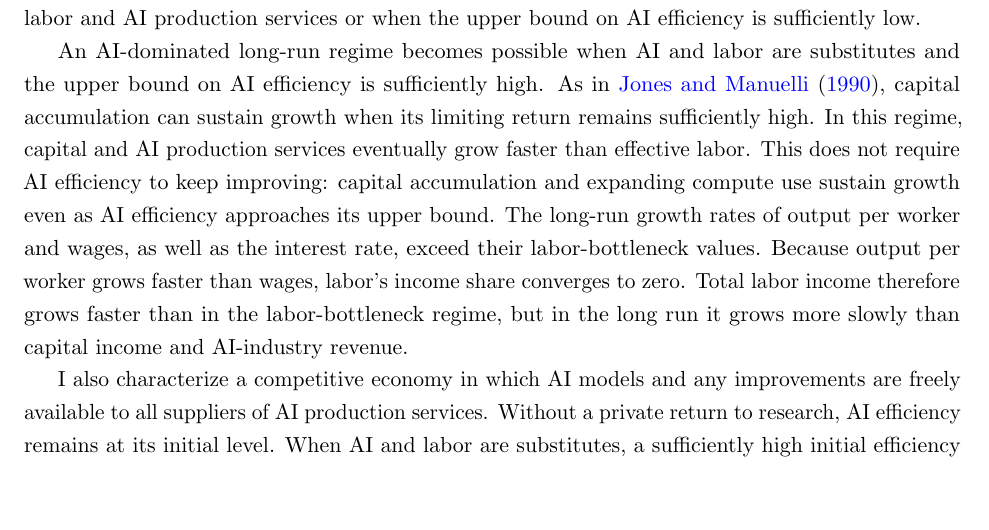
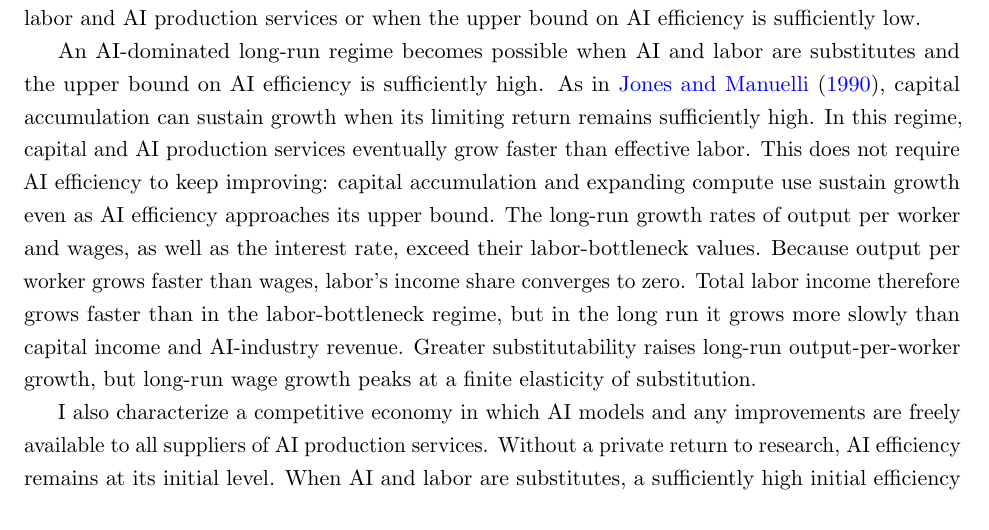
Before and after one commit to oliverpardo1979/ai-growth-and-labor, a LaTeX paper (main_rewrite.tex, which reads sections_rewrite/01_introduction.tex): part of page 3 of 94, cut so that both start at the same text, the shorter picture padded with empty space. Compiled offline with pdfLaTeX.

Commit message:
Mention wage-growth maximizing substitution in introduction

```diff
--- a/sections_rewrite/01_introduction.tex
+++ b/sections_rewrite/01_introduction.tex
@@ -22,7 +22,7 @@ In the equilibria where labor remains a long-run production bottleneck, output p
 
 An AI-dominated long-run regime becomes possible when AI and labor are substitutes and the upper bound on AI efficiency is sufficiently high. As in \citet{jonesmanuelli1990}, capital accumulation can sustain growth when its limiting return remains sufficiently high. In this regime, capital and AI production services eventually grow faster than effective labor. This does not require AI efficiency to keep improving: capital accumulation and expanding compute use sustain growth even as AI efficiency approaches its upper bound. The long-run growth rates of output per worker and wages, as well as the interest rate, exceed their labor-bottleneck values. Because output per worker grows faster than wages, labor's income share converges to zero. %Within the AI-dominated regime, long-run growth and the interest rate increase with the maximum attainable level of AI efficiency.
 %Substitution thus permits a permanent acceleration of wages even as labor's share vanishes: capital and AI services expand beyond the pace of effective labor, raising each worker's marginal product.
-Total labor income therefore grows faster than in the labor-bottleneck regime, but in the long run it grows more slowly than capital income and AI-industry revenue.
+Total labor income therefore grows faster than in the labor-bottleneck regime, but in the long run it grows more slowly than capital income and AI-industry revenue. Greater substitutability raises long-run output-per-worker growth, but long-run wage growth peaks at a finite elasticity of substitution.
 
 %\Needspace{3\baselineskip}
 %The distinction between regimes concerns the persistence of growth, not whether AI produces economic gains. An economy can benefit from more efficient AI and sustain a profitable AI industry without permanently increasing output-per-worker growth. In the AI-dominated regime, a permanent increase in output growth translates into wage growth: the wage-growth premium above the exogenous rate of labour-augmenting technological progress equals the output-per-worker growth premium divided by the elasticity of substitution. Workers therefore receive higher real wages, but these wages do not keep pace with the economy as a whole.
```
